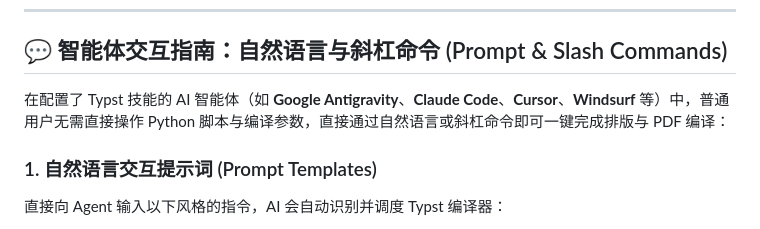
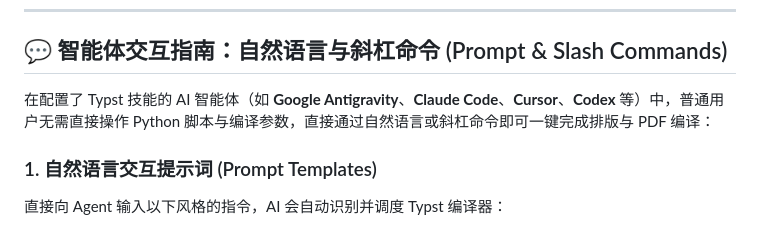
Before and after one commit to NCU-AI-Educators/educator-toolkit, a Markdown page: skills/typst/README.md, the part around the change. Rendered like a GitHub page.

```diff
--- a/skills/typst/README.md
+++ b/skills/typst/README.md
@@ -80,7 +80,7 @@ skills/typst/
 
 ## 💬 智能体交互指南：自然语言与斜杠命令 (Prompt & Slash Commands)
 
-在配置了 Typst 技能的 AI 智能体（如 **Google Antigravity**、**Claude Code**、**Cursor**、**Windsurf** 等）中，普通用户无需直接操作 Python 脚本与编译参数，直接通过自然语言或斜杠命令即可一键完成排版与 PDF 编译：
+在配置了 Typst 技能的 AI 智能体（如 **Google Antigravity**、**Claude Code**、**Cursor**、**Codex** 等）中，普通用户无需直接操作 Python 脚本与编译参数，直接通过自然语言或斜杠命令即可一键完成排版与 PDF 编译：
 
 ### 1. 自然语言交互提示词 (Prompt Templates)
 
```
Also changed, not shown: skills/README.md (+3 -3 lines), skills/archify/README.md (+1 -1 lines).
